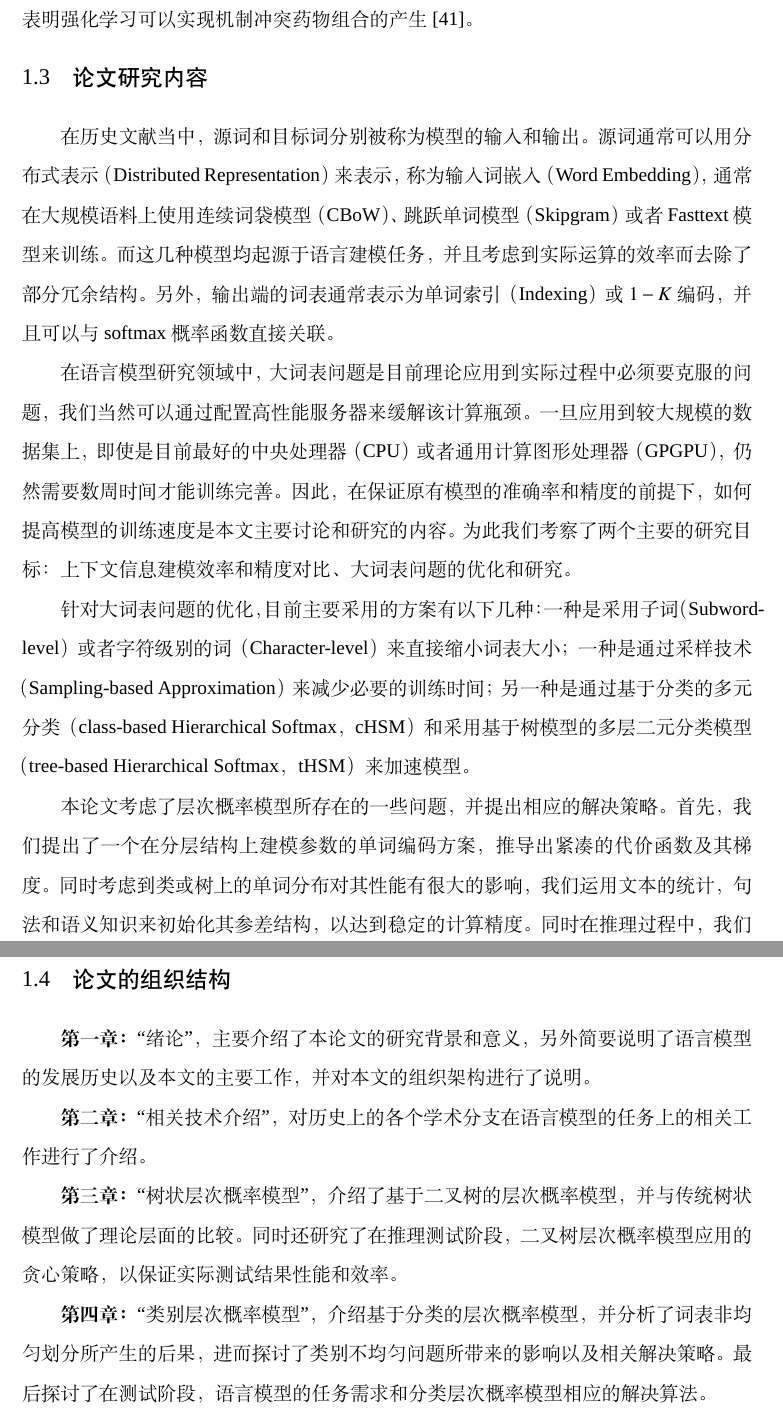
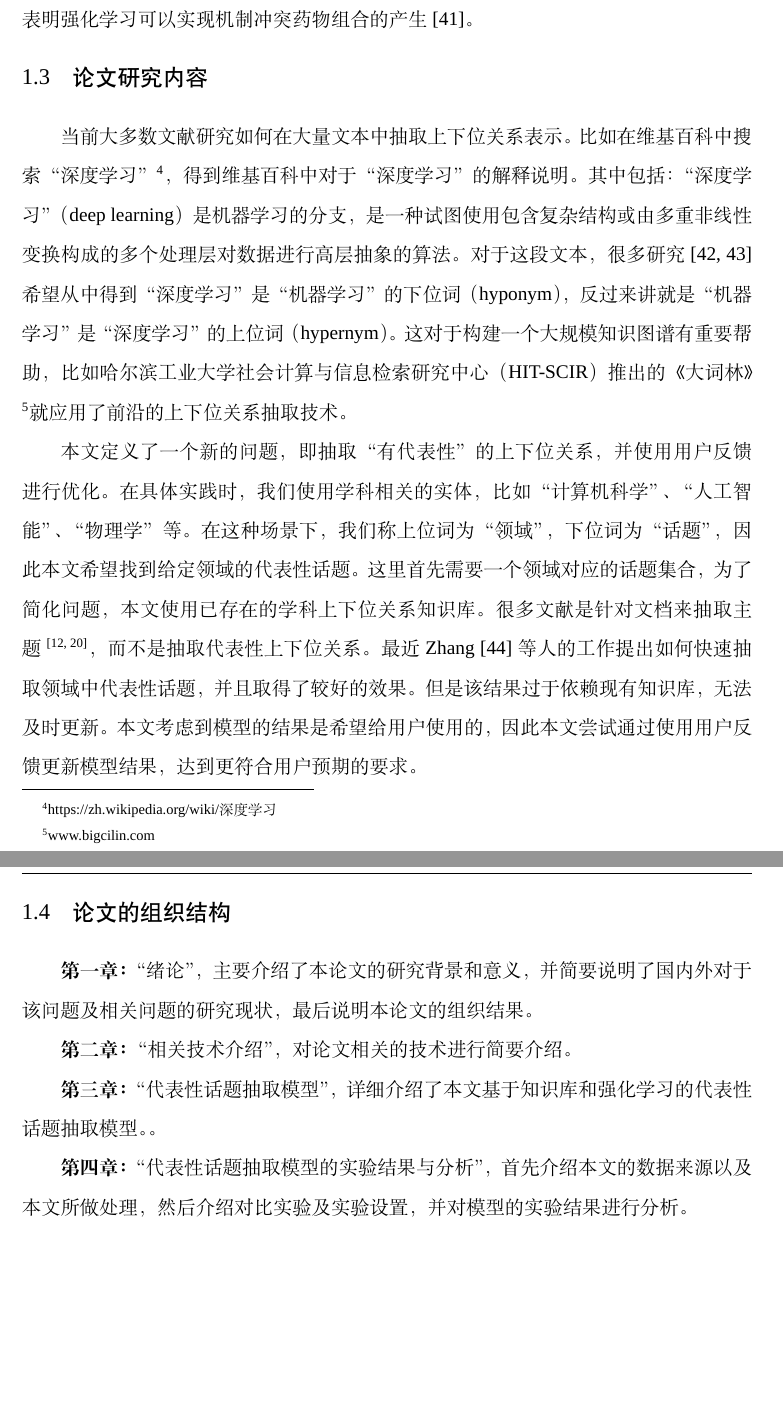
Before and after one commit to Jingfei-Han/Thesis, a LaTeX thesis (main.tex, which reads data/chapter-1-introduction.tex): two parts of pages 19 and 20 of 24, joined at a grey line, cut so that both start at the same text, the shorter picture padded with empty space. Compiled offline with XeLaTeX; a missing font is replaced by an installed copy or a similar font.

Commit message:
第一章完成

```diff
--- a/data/chapter-1-introduction.tex
+++ b/data/chapter-1-introduction.tex
@@ -205,20 +205,16 @@ v_*(s)=\max_\pi v_\pi (s)=\max_a q_{\pi *}(s,a)
 
 
 \section{论文研究内容}
-在历史文献当中，源词和目标词分别被称为模型的输入和输出。源词通常可以用分布式表示（Distributed Representation）来表示，称为输入词嵌入（Word Embedding），通常在大规模语料上使用连续词袋模型（CBoW）、跳跃单词模型（Skipgram）或者~Fasttext~模型来训练。
-而这几种模型均起源于语言建模任务，并且考虑到实际运算的效率而去除了部分冗余结构。
-另外，输出端的词表通常表示为单词索引（Indexing）或~$1-K$~编码，并且可以与~softmax~概率函数直接关联。
+当前大多数文献研究如何在大量文本中抽取上下位关系表示。比如在维基百科中搜索“深度学习”\footnote{https://zh.wikipedia.org/wiki/深度学习}，得到维基百科中对于“深度学习”的解释说明。其中包括：“深度学习”（deep learning）是机器学习的分支，是一种试图使用包含复杂结构或由多重非线性变换构成的多个处理层对数据进行高层抽象的算法。对于这段文本，很多研究~\cite{wang2018predicting,liang2017transitivity}希望从中得到“深度学习”是“机器学习”的下位词（hyponym），反过来讲就是“机器学习”是“深度学习”的上位词（hypernym）。这对于构建一个大规模知识图谱有重要帮助，比如哈尔滨工业大学社会计算与信息检索研究中心（HIT-SCIR）推出的《大词林》\footnote{www.bigcilin.com}就应用了前沿的上下位关系抽取技术。
 
-在语言模型研究领域中，大词表问题是目前理论应用到实际过程中必须要克服的问题，我们当然可以通过配置高性能服务器来缓解该计算瓶颈。一旦应用到较大规模的数据集上，即使是目前最好的中央处理器（CPU）或者通用计算图形处理器（GPGPU），仍然需要数周时间才能训练完善。因此，在保证原有模型的准确率和精度的前提下，如何提高模型的训练速度是本文主要讨论和研究的内容。为此我们考察了两个主要的研究目标：上下文信息建模效率和精度对比、大词表问题的优化和研究。
+本文定义了一个新的问题，即抽取“有代表性”的上下位关系，并使用用户反馈进行优化。在具体实践时，我们使用学科相关的实体，比如“计算机科学”、“人工智能”、“物理学”等。在这种场景下，我们称上位词为“领域”，下位词为“话题”，因此本文希望找到给定领域的代表性话题。这里首先需要一个领域对应的话题集合，为了简化问题，本文使用已存在的学科上下位关系知识库。很多文献是针对文档来抽取主题~\upcite{blei2003latent,mihalcea2004textrank}，而不是抽取代表性上下位关系。最近Zhang~\cite{zhang2018fast}等人的工作提出如何快速抽取领域中代表性话题，并且取得了较好的效果。但是该结果过于依赖现有知识库，无法及时更新。本文考虑到模型的结果是希望给用户使用的，因此本文尝试通过使用用户反馈更新模型结果，达到更符合用户预期的要求。
+\section{论文的组织结构}
+\textbf{第一章：}“绪论”，主要介绍了本论文的研究背景和意义，并简要说明了国内外对于该问题及相关问题的研究现状，最后说明本论文的组织结果。
 
-针对大词表问题的优化，目前主要采用的方案有以下几种：一种是采用子词（Subword-level）或者字符级别的词（Character-level）来直接缩小词表大小；一种是通过采样技术（Sampling-based Approximation）来减少必要的训练时间；另一种是通过基于分类的多元分类（class-based Hierarchical Softmax，cHSM）和采用基于树模型的多层二元分类模型（tree-based Hierarchical Softmax，tHSM）来加速模型。
+\textbf{第二章：}“相关技术介绍”，对论文相关的技术进行简要介绍。
 
-本论文考虑了层次概率模型所存在的一些问题，并提出相应的解决策略。首先，我们提出了一个在分层结构上建模参数的单词编码方案，推导出紧凑的代价函数及其梯度。同时考虑到类或树上的单词分布对其性能有很大的影响，我们运用文本的统计，句法和语义知识来初始化其参差结构，以达到稳定的计算精度。同时在推理过程中，我们考虑了两种不同的推理情况：句子打分和文本排序，并提出了对应的优化策略。
-\section{论文的组织结构}
-\textbf{第一章：}``绪论''，主要介绍了本论文的研究背景和意义，另外简要说明了语言模型的发展历史以及本文的主要工作，并对本文的组织架构进行了说明。
+\textbf{第三章：}“代表性话题抽取模型”，详细介绍了本文基于知识库和强化学习的代表性话题抽取模型。。
 
-\textbf{第二章：}``相关技术介绍''，对历史上的各个学术分支在语言模型的任务上的相关工作进行了介绍。
+\textbf{第四章：}“代表性话题抽取模型的实验结果与分析”，首先介绍本文的数据来源以及本文所做处理，然后介绍对比实验及实验设置，并对模型的实验结果进行分析。
 
-\textbf{第三章：}``树状层次概率模型''，介绍了基于二叉树的层次概率模型，并与传统树状模型做了理论层面的比较。同时还研究了在推理测试阶段，二叉树层次概率模型应用的贪心策略，以保证实际测试结果性能和效率。
 
-\textbf{第四章：}``类别层次概率模型''，介绍基于分类的层次概率模型，并分析了词表非均匀划分所产生的后果，进而探讨了类别不均匀问题所带来的影响以及相关解决策略。最后探讨了在测试阶段，语言模型的任务需求和分类层次概率模型相应的解决算法。
```
Also changed, not shown: thesis_reference.bib (+21 -0 lines), main.pdf, data/chapter-1-introduction.tex (7 more changed lines), 1 other file.
